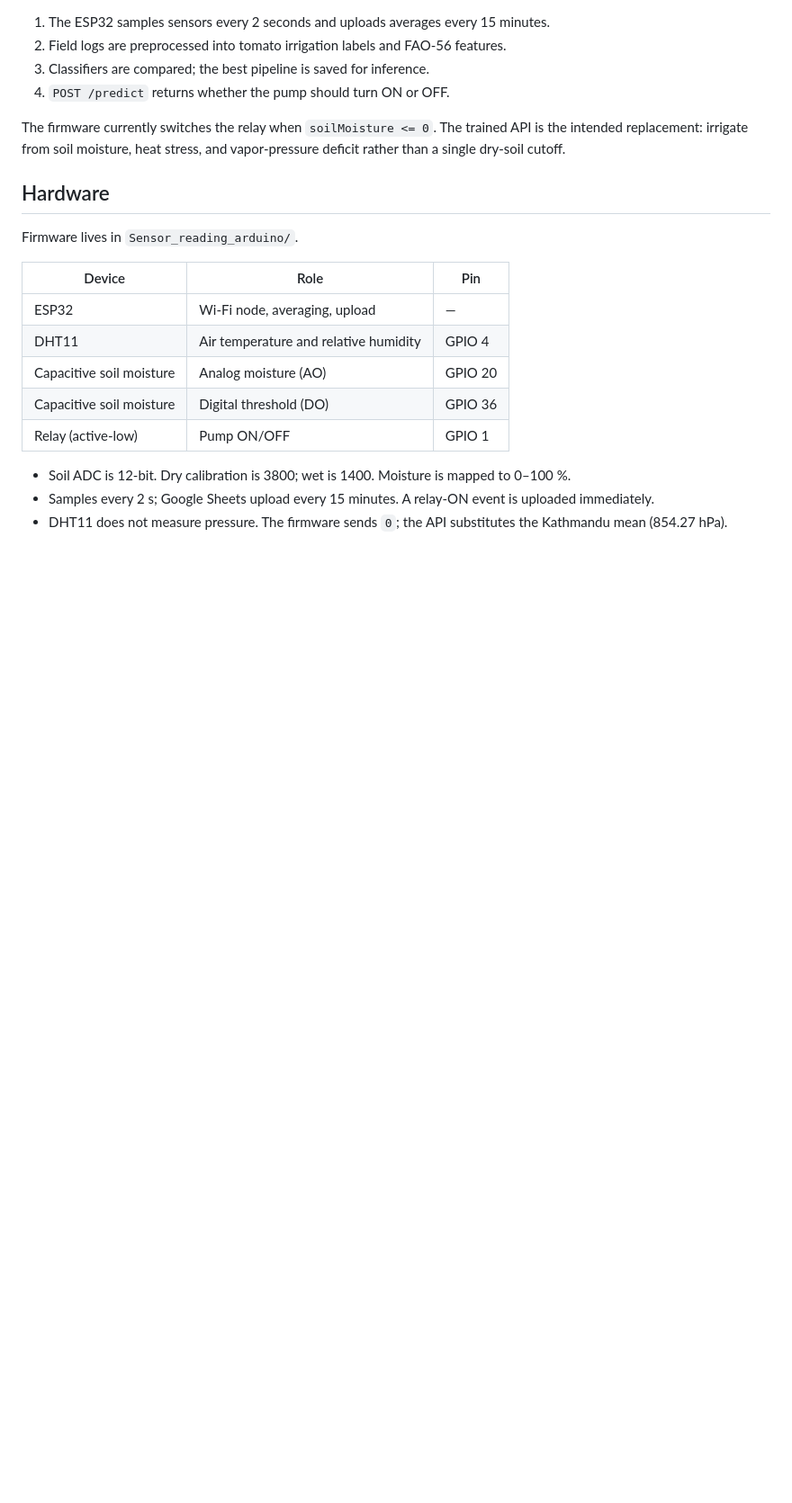
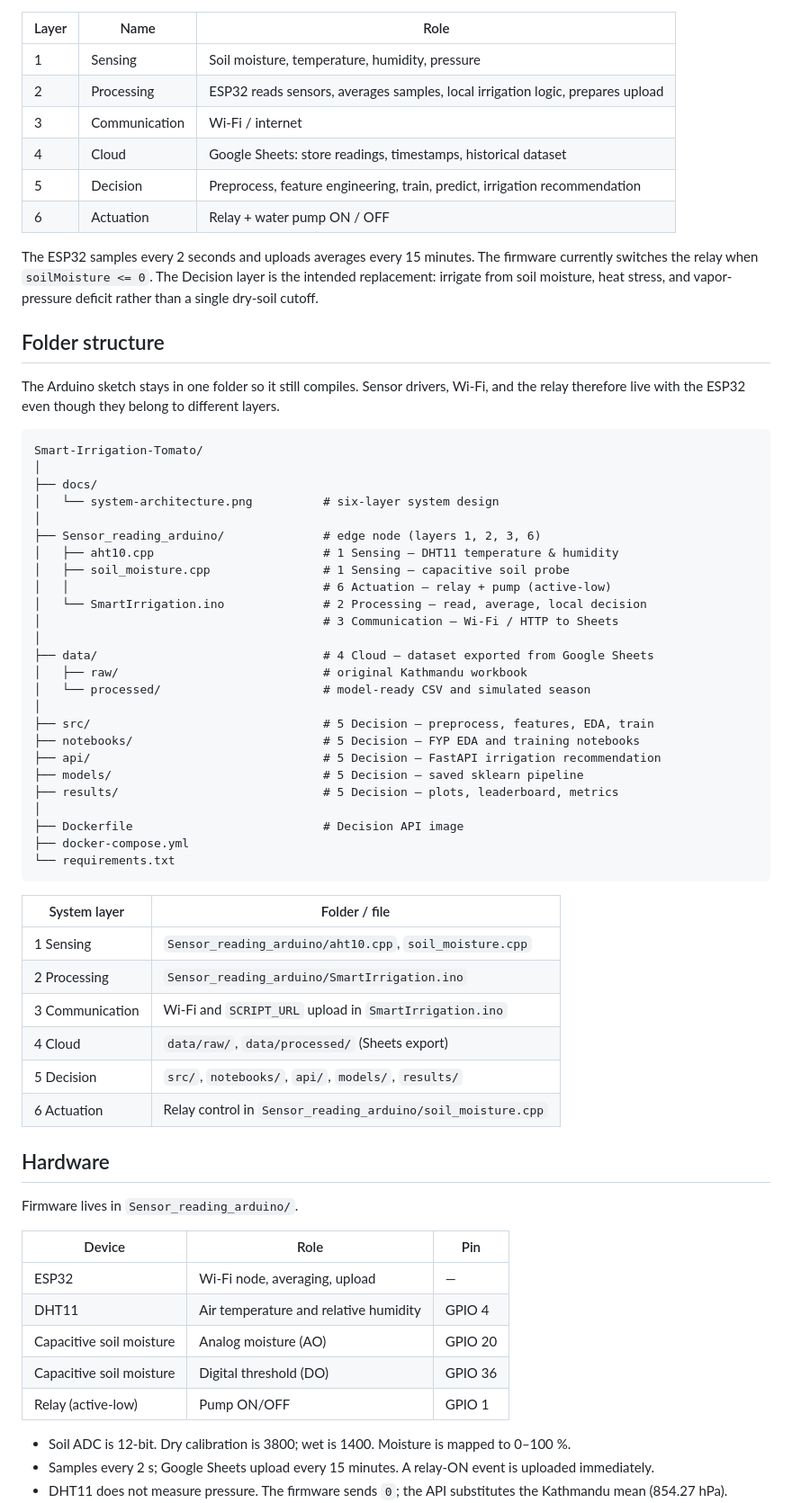
Before and after one commit to pramodgiri2468/FYP_Smart_Irrigation_Tomato, a Markdown page: README.md, the part around one of its changes. Shown at 90% size. Drawn GitHub-style; blank space fills up the shorter version.

Commit message:
Document the six-layer system architecture and folder mapping.
Co-authored-by: Cursor <cursoragent@cursor.com>

````diff
--- a/README.md
+++ b/README.md
@@ -19,11 +20,56 @@ flowchart LR
 ```
 
-1. The ESP32 samples sensors every 2 seconds and uploads averages every 15 minutes.
-2. Field logs are preprocessed into tomato irrigation labels and FAO-56 features.
-3. Classifiers are compared; the best pipeline is saved for inference.
-4. `POST /predict` returns whether the pump should turn ON or OFF.
+| Layer | Name | Role |
+| --- | --- | --- |
+| 1 | Sensing | Soil moisture, temperature, humidity, pressure |
+| 2 | Processing | ESP32 reads sensors, averages samples, local irrigation logic, prepares upload |
+| 3 | Communication | Wi-Fi / internet |
+| 4 | Cloud | Google Sheets: store readings, timestamps, historical dataset |
+| 5 | Decision | Preprocess, feature engineering, train, predict, irrigation recommendation |
+| 6 | Actuation | Relay + water pump ON / OFF |
 
-The firmware currently switches the relay when `soilMoisture <= 0`. The trained API is the intended replacement: irrigate from soil moisture, heat stress, and vapor-pressure deficit rather than a single dry-soil cutoff.
+The ESP32 samples every 2 seconds and uploads averages every 15 minutes. The firmware currently switches the relay when `soilMoisture <= 0`. The Decision layer is the intended replacement: irrigate from soil moisture, heat stress, and vapor-pressure deficit rather than a single dry-soil cutoff.
+
+## Folder structure
+
+The Arduino sketch stays in one folder so it still compiles. Sensor drivers, Wi-Fi, and the relay therefore live with the ESP32 even though they belong to different layers.
+
+```
+Smart-Irrigation-Tomato/
+│
+├── docs/
+│   └── system-architecture.png          # six-layer system design
+│
+├── Sensor_reading_arduino/              # edge node (layers 1, 2, 3, 6)
+│   ├── aht10.cpp                        # 1 Sensing — DHT11 temperature & humidity
+│   ├── soil_moisture.cpp                # 1 Sensing — capacitive soil probe
+│   │                                    # 6 Actuation — relay + pump (active-low)
+│   └── SmartIrrigation.ino              # 2 Processing — read, average, local decision
+│                                        # 3 Communication — Wi-Fi / HTTP to Sheets
+│
+├── data/                                # 4 Cloud — dataset exported from Google Sheets
+│   ├── raw/                             # original Kathmandu workbook
+│   └── processed/                       # model-ready CSV and simulated season
+│
+├── src/                                 # 5 Decision — preprocess, features, EDA, train
+├── notebooks/                           # 5 Decision — FYP EDA and training notebooks
+├── api/                                 # 5 Decision — FastAPI irrigation recommendation
+├── models/                              # 5 Decision — saved sklearn pipeline
+├── results/                             # 5 Decision — plots, leaderboard, metrics
+│
+├── Dockerfile                           # Decision API image
+├── docker-compose.yml
+└── requirements.txt
+```
+
+| System layer | Folder / file |
+| --- | --- |
+| 1 Sensing | `Sensor_reading_arduino/aht10.cpp`, `soil_moisture.cpp` |
+| 2 Processing | `Sensor_reading_arduino/SmartIrrigation.ino` |
+| 3 Communication | Wi-Fi and `SCRIPT_URL` upload in `SmartIrrigation.ino` |
+| 4 Cloud | `data/raw/`, `data/processed/` (Sheets export) |
+| 5 Decision | `src/`, `notebooks/`, `api/`, `models/`, `results/` |
+| 6 Actuation | Relay control in `Sensor_reading_arduino/soil_moisture.cpp` |
 
 ## Hardware
 
````
Also changed, not shown: other parts of README.md (+11 -22 lines), docs/system-architecture.png (added).
